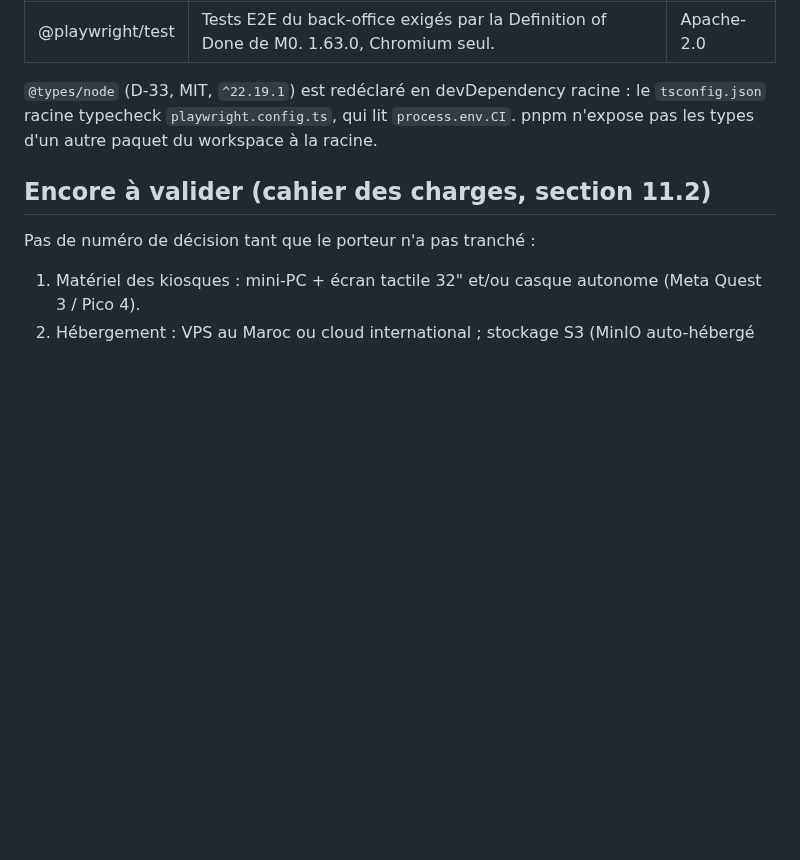
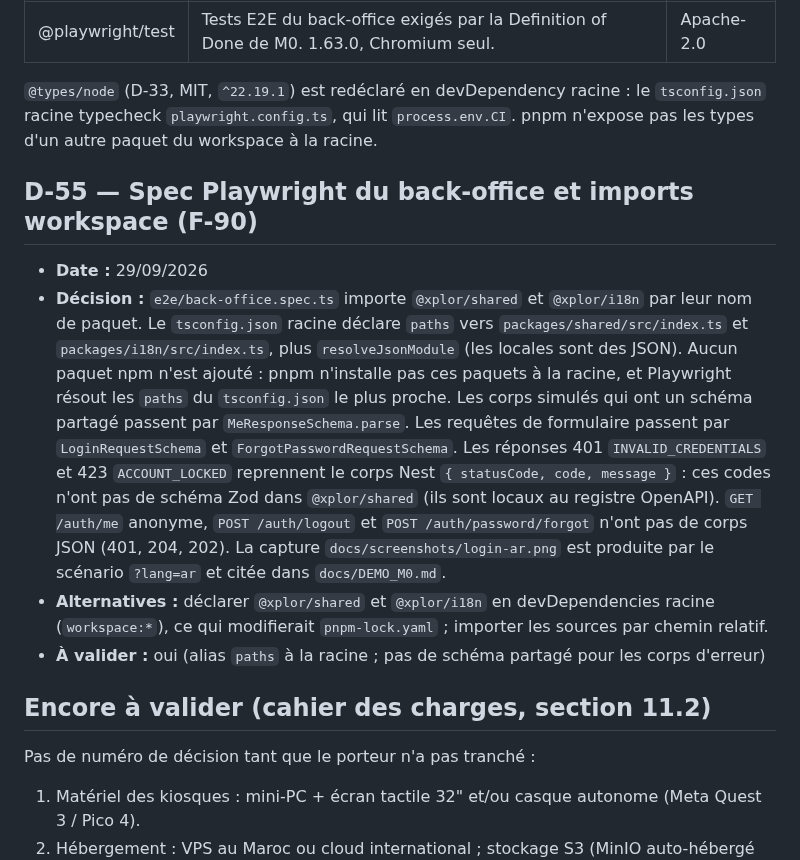
Before and after one commit to sayoung/DARDEV-, a Markdown page: docs/DECISIONS.md, the part around the change. GitHub-like rendering; blank space fills up the shorter version.

```diff
--- a/docs/DECISIONS.md
+++ b/docs/DECISIONS.md
@@ -326,6 +326,13 @@ Décisions reprises du cahier des charges v2.0 (section 11.1), plus D-28 à D-30
 
 `@types/node` (D-33, MIT, `^22.19.1`) est redéclaré en devDependency racine : le `tsconfig.json` racine typecheck `playwright.config.ts`, qui lit `process.env.CI`. pnpm n'expose pas les types d'un autre paquet du workspace à la racine.
 
+## D-55 — Spec Playwright du back-office et imports workspace (F-90)
+
+- **Date :** 29/09/2026
+- **Décision :** `e2e/back-office.spec.ts` importe `@xplor/shared` et `@xplor/i18n` par leur nom de paquet. Le `tsconfig.json` racine déclare `paths` vers `packages/shared/src/index.ts` et `packages/i18n/src/index.ts`, plus `resolveJsonModule` (les locales sont des JSON). Aucun paquet npm n'est ajouté : pnpm n'installe pas ces paquets à la racine, et Playwright résout les `paths` du `tsconfig.json` le plus proche. Les corps simulés qui ont un schéma partagé passent par `MeResponseSchema.parse`. Les requêtes de formulaire passent par `LoginRequestSchema` et `ForgotPasswordRequestSchema`. Les réponses 401 `INVALID_CREDENTIALS` et 423 `ACCOUNT_LOCKED` reprennent le corps Nest `{ statusCode, code, message }` : ces codes n'ont pas de schéma Zod dans `@xplor/shared` (ils sont locaux au registre OpenAPI). `GET /auth/me` anonyme, `POST /auth/logout` et `POST /auth/password/forgot` n'ont pas de corps JSON (401, 204, 202). La capture `docs/screenshots/login-ar.png` est produite par le scénario `?lang=ar` et citée dans `docs/DEMO_M0.md`.
+- **Alternatives :** déclarer `@xplor/shared` et `@xplor/i18n` en devDependencies racine (`workspace:*`), ce qui modifierait `pnpm-lock.yaml` ; importer les sources par chemin relatif.
+- **À valider :** oui (alias `paths` à la racine ; pas de schéma partagé pour les corps d'erreur)
+
 ## Encore à valider (cahier des charges, section 11.2)
 
 Pas de numéro de décision tant que le porteur n'a pas tranché :
```
Also changed, not shown: docs/DEMO_M0.md (+3 -1 lines), docs/PROGRESS.md (+15 -17 lines), docs/screenshots/login-ar.png (added), 2 other files.
